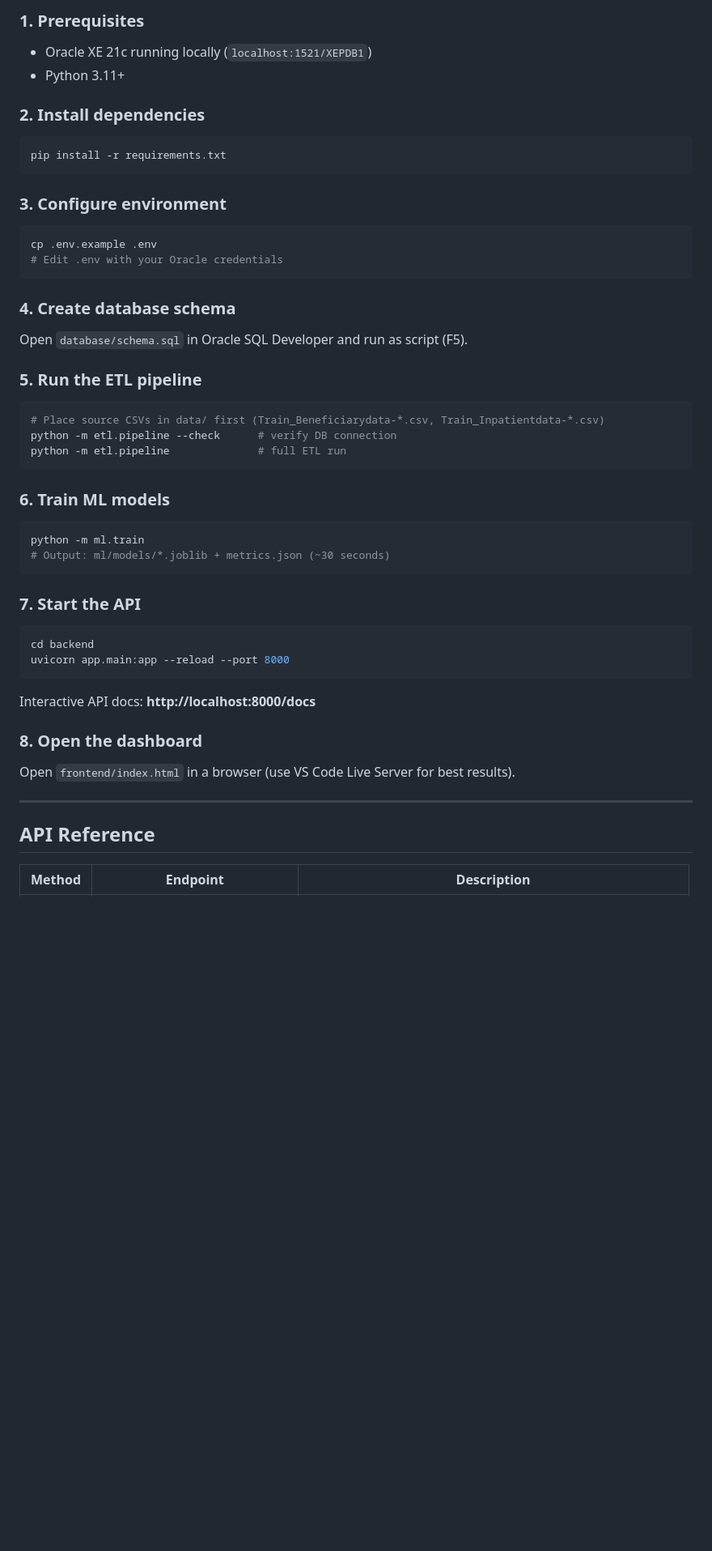
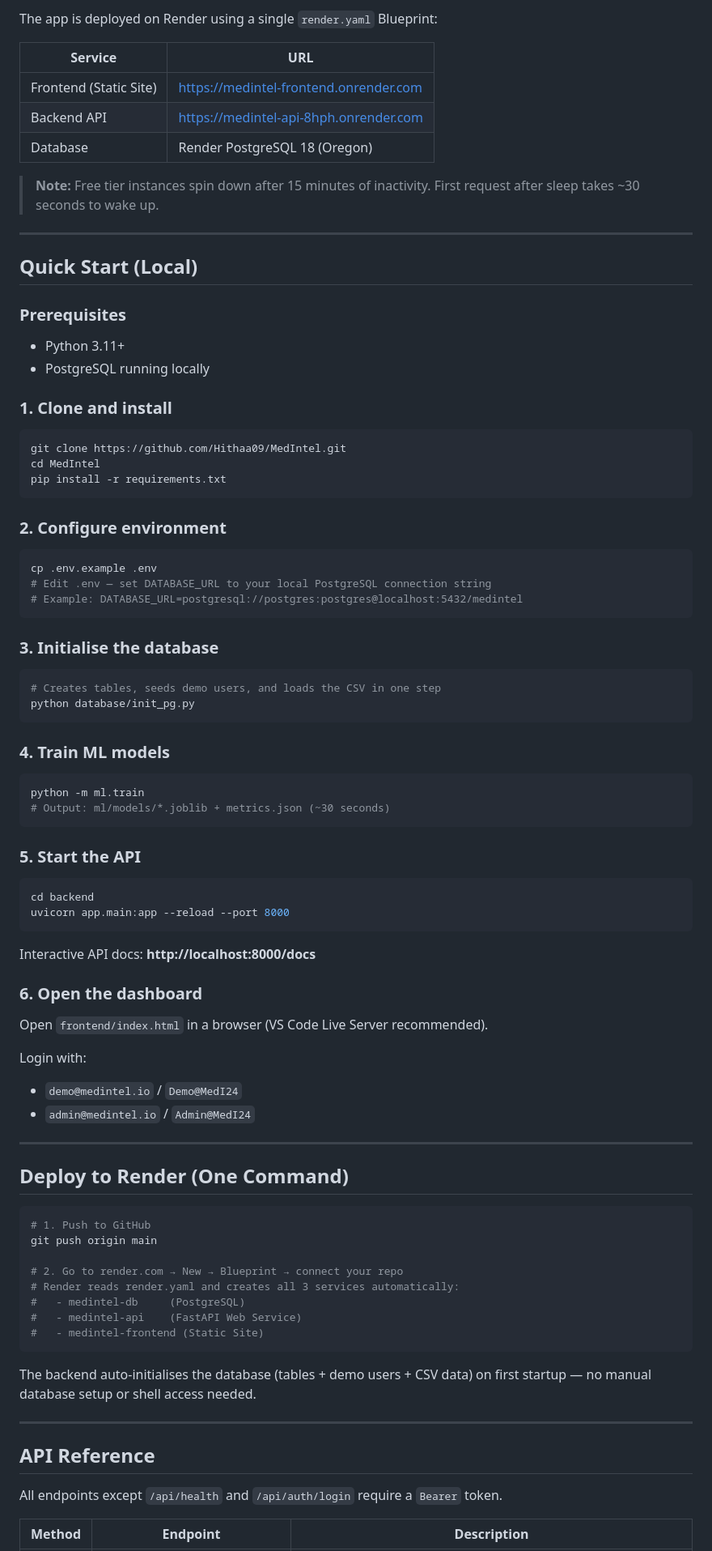
Before and after one commit to Hithaa09/MedIntel, a Markdown page: README.md, the part around one of its changes. Shown at 81% size. Drawn GitHub-style; blank space fills up the shorter version.

Commit message:
Update README: PostgreSQL migration, Render deployment, new features, live demo link

````diff
--- a/README.md
+++ b/README.md
@@ -70,48 +71,84 @@ MedIntel Dashboard (frontend/index.html)
 
-### 1. Prerequisites
-- Oracle XE 21c running locally (`localhost:1521/XEPDB1`)
+The app is deployed on Render using a single `render.yaml` Blueprint:
+
+| Service | URL |
+|---|---|
+| Frontend (Static Site) | https://medintel-frontend.onrender.com |
+| Backend API | https://medintel-api-8hph.onrender.com |
+| Database | Render PostgreSQL 18 (Oregon) |
+
+> **Note:** Free tier instances spin down after 15 minutes of inactivity. First request after sleep takes ~30 seconds to wake up.
+
+---
+
+## Quick Start (Local)
+
+### Prerequisites
 - Python 3.11+
+- PostgreSQL running locally
 
-### 2. Install dependencies
+### 1. Clone and install
 ```bash
+git clone https://github.com/Hithaa09/MedIntel.git
+cd MedIntel
 pip install -r requirements.txt
 ```
 
-### 3. Configure environment
+### 2. Configure environment
 ```bash
 cp .env.example .env
-# Edit .env with your Oracle credentials
+# Edit .env — set DATABASE_URL to your local PostgreSQL connection string
+# Example: DATABASE_URL=postgresql://postgres:postgres@localhost:5432/medintel
 ```
 
-### 4. Create database schema
-Open `database/schema.sql` in Oracle SQL Developer and run as script (F5).
-
-### 5. Run the ETL pipeline
+### 3. Initialise the database
 ```bash
-# Place source CSVs in data/ first (Train_Beneficiarydata-*.csv, Train_Inpatientdata-*.csv)
-python -m etl.pipeline --check      # verify DB connection
-python -m etl.pipeline              # full ETL run
+# Creates tables, seeds demo users, and loads the CSV in one step
+python database/init_pg.py
 ```
 
-### 6. Train ML models
+### 4. Train ML models
 ```bash
 python -m ml.train
 # Output: ml/models/*.joblib + metrics.json (~30 seconds)
 ```
 
-### 7. Start the API
+### 5. Start the API
 ```bash
 cd backend
 uvicorn app.main:app --reload --port 8000
 ```
 Interactive API docs: **http://localhost:8000/docs**
 
-### 8. Open the dashboard
-Open `frontend/index.html` in a browser (use VS Code Live Server for best results).
+### 6. Open the dashboard
+Open `frontend/index.html` in a browser (VS Code Live Server recommended).
+
+Login with:
+- `demo@medintel.io` / `Demo@MedI24`
+- `admin@medintel.io` / `Admin@MedI24`
+
+---
+
+## Deploy to Render (One Command)
+
+```bash
+# 1. Push to GitHub
+git push origin main
+
+# 2. Go to render.com → New → Blueprint → connect your repo
+# Render reads render.yaml and creates all 3 services automatically:
+#   - medintel-db     (PostgreSQL)
+#   - medintel-api    (FastAPI Web Service)
+#   - medintel-frontend (Static Site)
+```
+
+The backend auto-initialises the database (tables + demo users + CSV data) on first startup — no manual database setup or shell access needed.
 
 ---
 
 ## API Reference
 
+All endpoints except `/api/health` and `/api/auth/login` require a `Bearer` token.
+
 | Method | Endpoint | Description |
 |---|---|---|
````
Also changed, not shown: other parts of README.md (+62 -41 lines).
